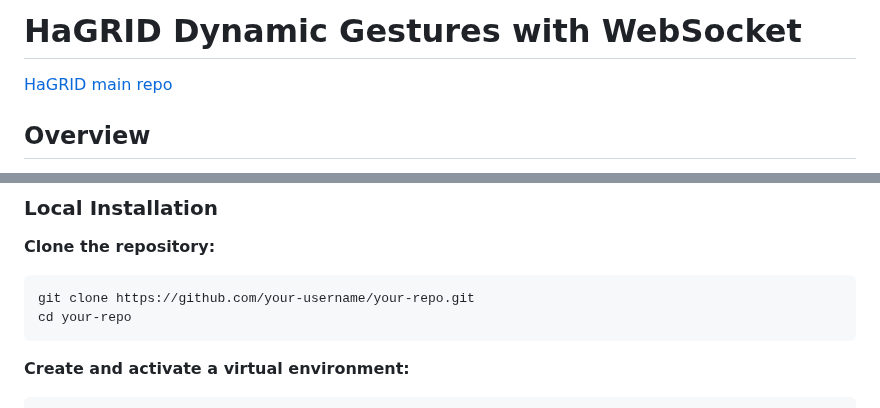
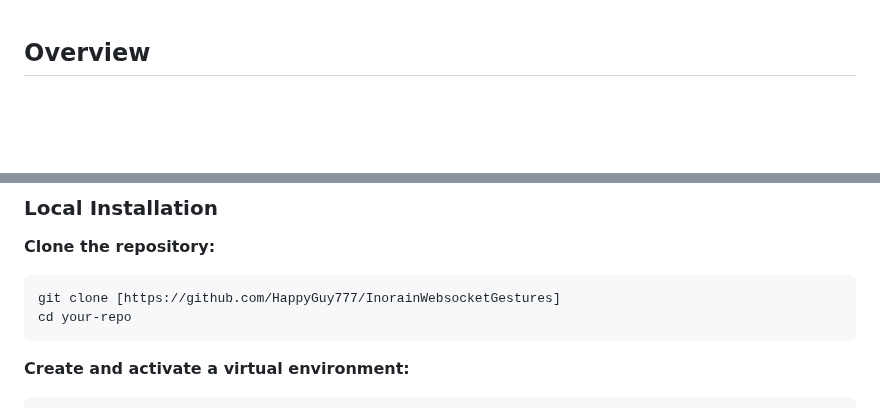
Before and after one commit to HappyGuy777/InorainWebsocketGestures, a Markdown page: readme.md, 2 parts joined by grey strips. Rendered like a GitHub page; blank space fills up the shorter version.

````diff
--- a/readme.md
+++ b/readme.md
@@ -1,7 +1,3 @@
-# HaGRID Dynamic Gestures with WebSocket
-
-[HaGRID main repo](https://github.com/hukenovs/hagrid)
-
 ## Overview
 
 This repository implements dynamic gesture recognition using the HaGRID dataset. The project combines:
@@ -42,7 +38,7 @@ dynamic_gestures/
 **Clone the repository:**
 
    ```bash
-   git clone https://github.com/your-username/your-repo.git
+   git clone [https://github.com/HappyGuy777/InorainWebsocketGestures]
    cd your-repo
    ```
 
````
